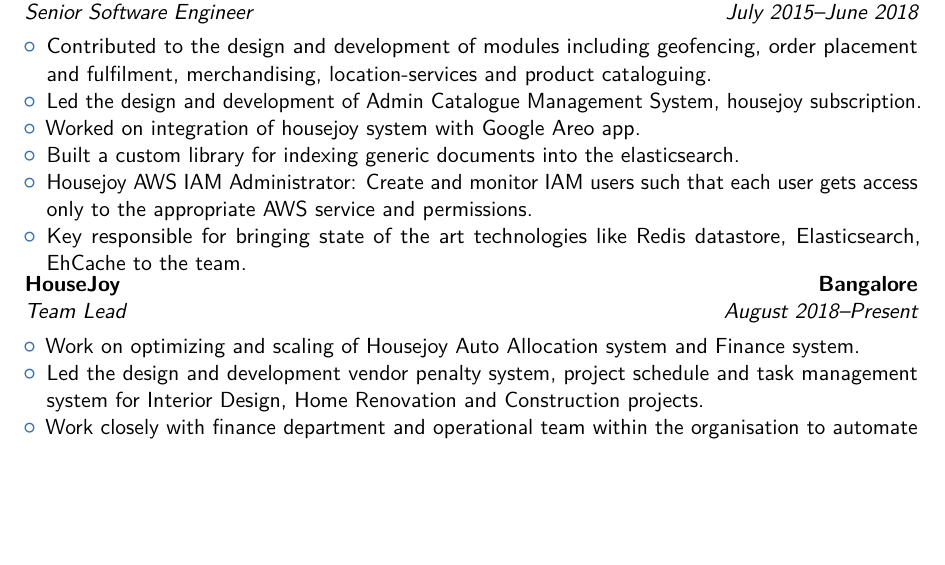
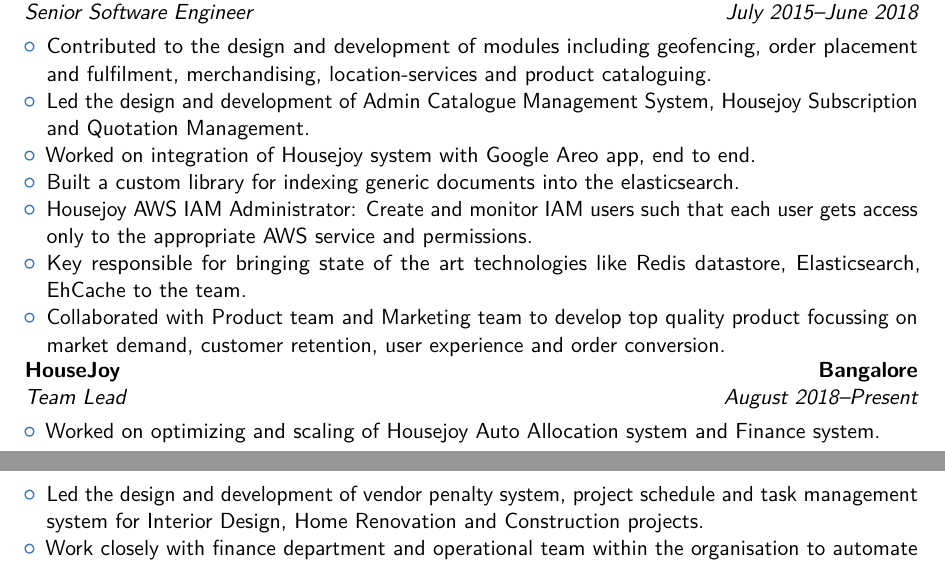
Before and after one commit to duhber/CV, a LaTeX CV (main.tex): part of page 1 of 2 before the commit and two parts of pages 1 and 2 of 2 after it, the two joined at a grey line, cut so that both start at the same text, the shorter picture padded with empty space. Compiled offline with pdfLaTeX.

Commit message:
add points

```diff
--- a/main.tex
+++ b/main.tex
@@ -74,19 +74,20 @@
 	\item Contributed to the design and development of modules including geofencing, order placement and fulfilment, merchandising, location-services and product cataloguing.
 	%\item Implemented Geofencing: Used for identifying if the user's location falls in any Housejoy hubs or Housejoy Serviceable area. The implementation uses STR-tree (part of JTS Library) for indexing all Housejoy hubs which are stored as polygons for fast quering in spatial index.
 
-	\item Led the design and development  of Admin Catalogue Management System, housejoy subscription.
-	\item Worked on  integration of  housejoy system with Google Areo app.
+	\item Led the design and development  of Admin Catalogue Management System, Housejoy Subscription and Quotation Management.
+	\item Worked on  integration of  Housejoy system with Google Areo app, end to end.
 	\item Built a custom library for indexing generic documents into the elasticsearch.
 	\item Housejoy AWS IAM Administrator: Create and monitor IAM users such that each user gets access only to the appropriate AWS service and permissions.
 	\item Key responsible for bringing state of the art technologies like Redis datastore, Elasticsearch, EhCache to the  team.
+	\item Collaborated with  Product team and Marketing team to develop top quality product focussing on market demand, customer retention, user experience and order conversion.
 
 \end{itemize}
 
 
 \cventry{August 2018--Present}{Team Lead}{HouseJoy}{Bangalore}{}{}
 \begin{itemize}
-	\item Work on optimizing and scaling of Housejoy Auto Allocation system and Finance system.
-	\item Led the design and development vendor penalty system, project schedule and task management system for Interior Design, Home Renovation and Construction projects.
+	\item Worked on optimizing and scaling of Housejoy Auto Allocation system and Finance system.
+	\item Led the design and development of vendor penalty system, project schedule and task management system for Interior Design, Home Renovation and Construction projects.
 		\item Work closely with finance department and operational team within the organisation to automate finance and business related operations.
 	\item Mentor engineers from frontend and backend team in writing scalable and well optimized code while using the latest technologies available.
 
```
Also changed, not shown: 1 other file.
